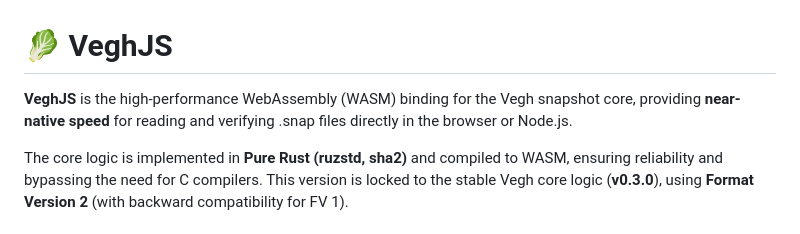
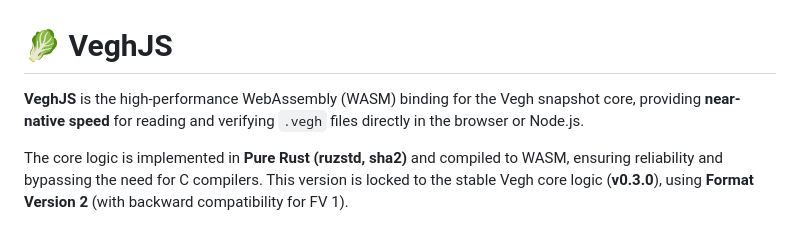
Before and after one commit to CodeTease/veghjs, a Markdown page: README.md, the part around the change. GitHub-like rendering.

```diff
--- a/README.md
+++ b/README.md
@@ -1,6 +1,6 @@
 # 🥬 VeghJS
 
-**VeghJS** is the high-performance WebAssembly (WASM) binding for the Vegh snapshot core, providing **near-native speed** for reading and verifying .snap files directly in the browser or Node.js.
+**VeghJS** is the high-performance WebAssembly (WASM) binding for the Vegh snapshot core, providing **near-native speed** for reading and verifying `.vegh` files directly in the browser or Node.js.
 
 The core logic is implemented in **Pure Rust (ruzstd, sha2)** and compiled to WASM, ensuring reliability and bypassing the need for C compilers. This version is locked to the stable Vegh core logic (**v0.3.0**), using **Format Version 2** (with backward compatibility for FV 1).
 
```
